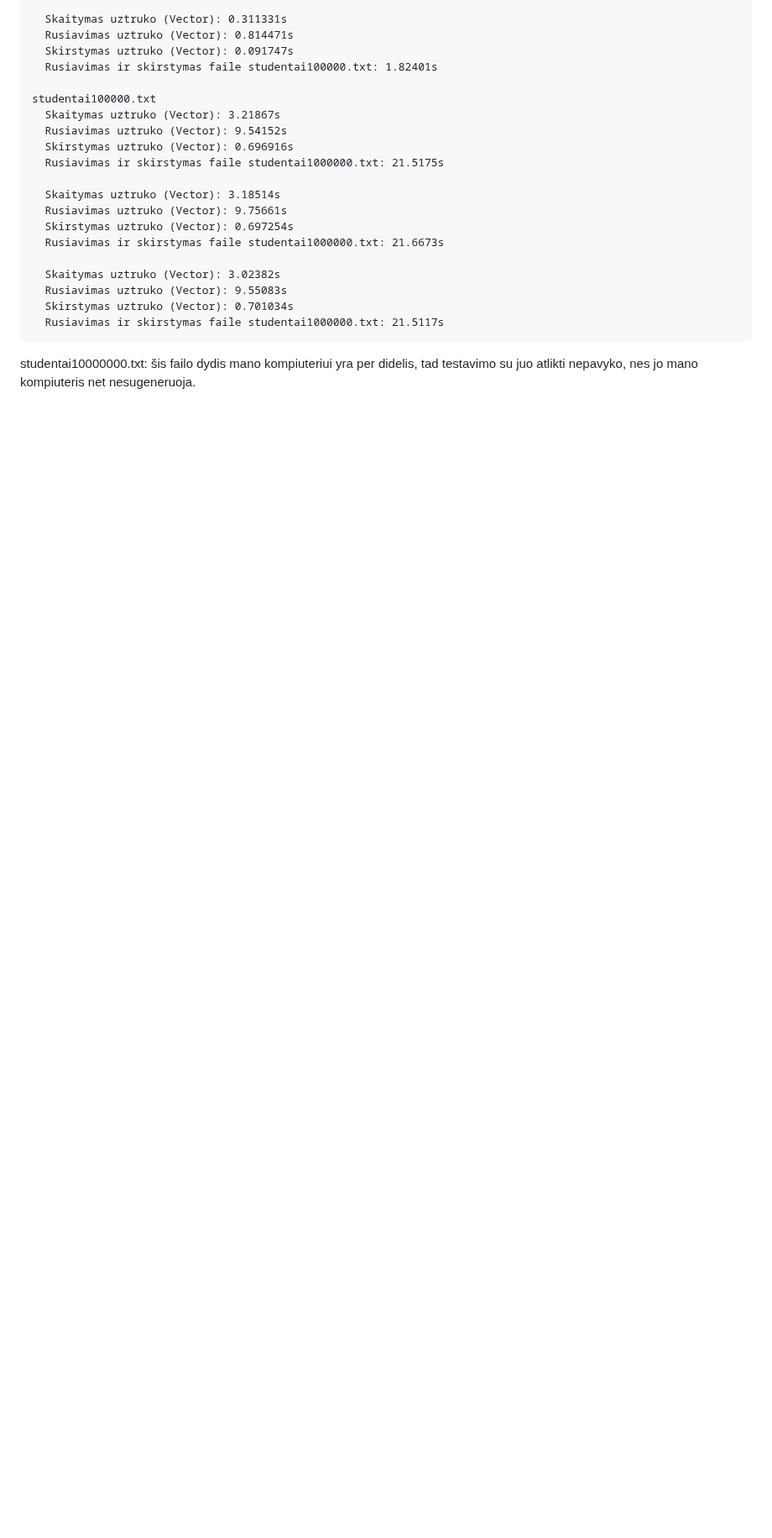
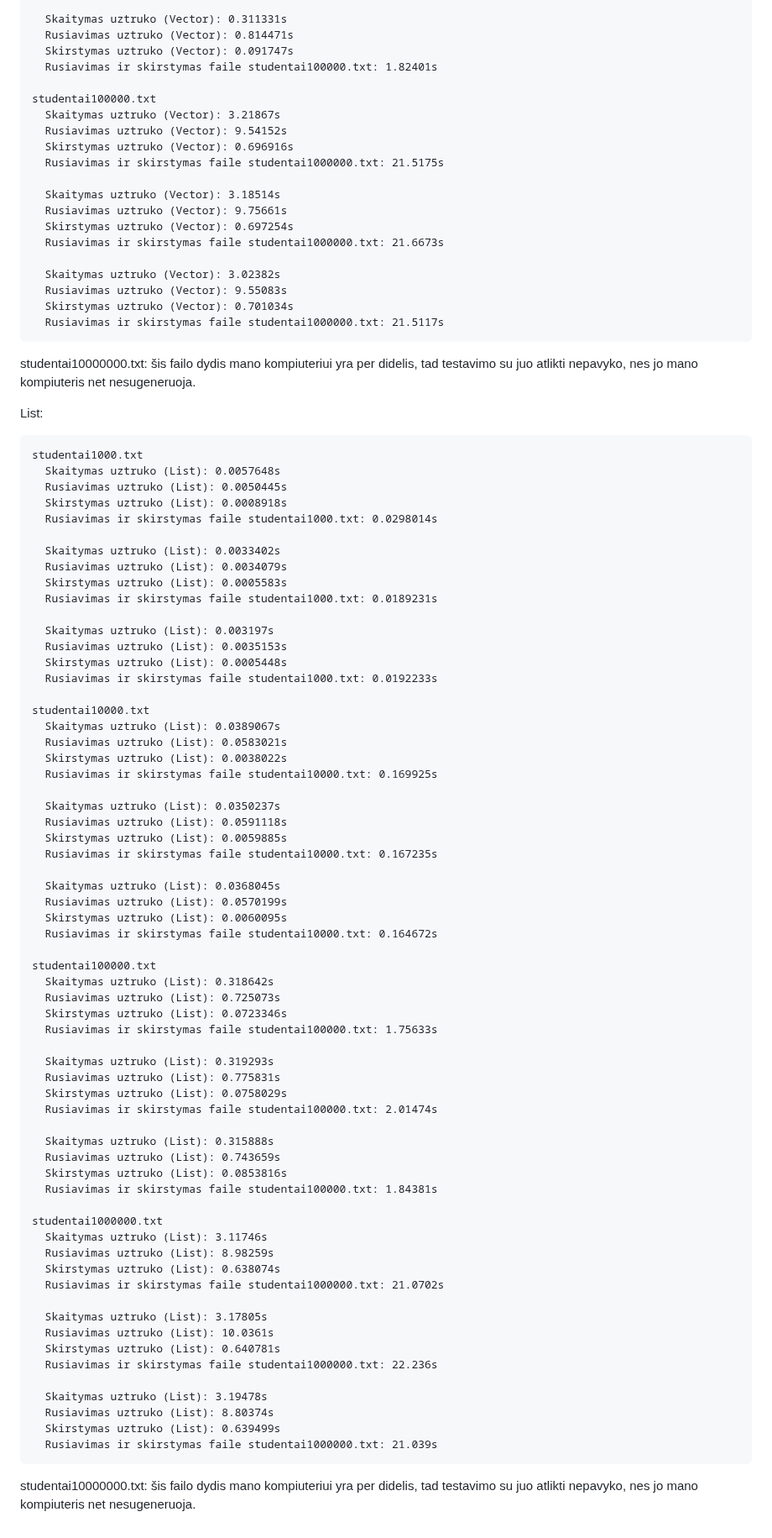
Before and after one commit to UgIzMo/Objektinisprog3, a Markdown page: README.md, the part around the change. Shown at 84% size. GitHub-like rendering; blank space fills up the shorter version.

```diff
--- a/README.md
+++ b/README.md
@@ -741,3 +741,72 @@ Vector:
       Rusiavimas ir skirstymas faile studentai1000000.txt: 21.5117s
 
 studentai10000000.txt: šis failo dydis mano kompiuteriui yra per didelis, tad testavimo su juo atlikti nepavyko, nes jo mano kompiuteris net nesugeneruoja.
+
+
+List:
+
+    studentai1000.txt
+      Skaitymas uztruko (List): 0.0057648s
+      Rusiavimas uztruko (List): 0.0050445s
+      Skirstymas uztruko (List): 0.0008918s
+      Rusiavimas ir skirstymas faile studentai1000.txt: 0.0298014s
+
+      Skaitymas uztruko (List): 0.0033402s
+      Rusiavimas uztruko (List): 0.0034079s
+      Skirstymas uztruko (List): 0.0005583s
+      Rusiavimas ir skirstymas faile studentai1000.txt: 0.0189231s
+
+      Skaitymas uztruko (List): 0.003197s
+      Rusiavimas uztruko (List): 0.0035153s
+      Skirstymas uztruko (List): 0.0005448s
+      Rusiavimas ir skirstymas faile studentai1000.txt: 0.0192233s
+
+    studentai10000.txt
+      Skaitymas uztruko (List): 0.0389067s
+      Rusiavimas uztruko (List): 0.0583021s
+      Skirstymas uztruko (List): 0.0038022s
+      Rusiavimas ir skirstymas faile studentai10000.txt: 0.169925s
+
+      Skaitymas uztruko (List): 0.0350237s
+      Rusiavimas uztruko (List): 0.0591118s
+      Skirstymas uztruko (List): 0.0059885s
+      Rusiavimas ir skirstymas faile studentai10000.txt: 0.167235s
+
+      Skaitymas uztruko (List): 0.0368045s
+      Rusiavimas uztruko (List): 0.0570199s
+      Skirstymas uztruko (List): 0.0060095s
+      Rusiavimas ir skirstymas faile studentai10000.txt: 0.164672s
+
+    studentai100000.txt
+      Skaitymas uztruko (List): 0.318642s
+      Rusiavimas uztruko (List): 0.725073s
+      Skirstymas uztruko (List): 0.0723346s
+      Rusiavimas ir skirstymas faile studentai100000.txt: 1.75633s
+
+      Skaitymas uztruko (List): 0.319293s
+      Rusiavimas uztruko (List): 0.775831s
+      Skirstymas uztruko (List): 0.0758029s
+      Rusiavimas ir skirstymas faile studentai100000.txt: 2.01474s
+
+      Skaitymas uztruko (List): 0.315888s
+      Rusiavimas uztruko (List): 0.743659s
+      Skirstymas uztruko (List): 0.0853816s
+      Rusiavimas ir skirstymas faile studentai100000.txt: 1.84381s
+
+    studentai1000000.txt
+      Skaitymas uztruko (List): 3.11746s
+      Rusiavimas uztruko (List): 8.98259s
+      Skirstymas uztruko (List): 0.638074s
+      Rusiavimas ir skirstymas faile studentai1000000.txt: 21.0702s
+
+      Skaitymas uztruko (List): 3.17805s
+      Rusiavimas uztruko (List): 10.0361s
+      Skirstymas uztruko (List): 0.640781s
+      Rusiavimas ir skirstymas faile studentai1000000.txt: 22.236s
+
+      Skaitymas uztruko (List): 3.19478s
+      Rusiavimas uztruko (List): 8.80374s
+      Skirstymas uztruko (List): 0.639499s
+      Rusiavimas ir skirstymas faile studentai1000000.txt: 21.039s
+
+studentai10000000.txt: šis failo dydis mano kompiuteriui yra per didelis, tad testavimo su juo atlikti nepavyko, nes jo mano kompiuteris net nesugeneruoja.
```
